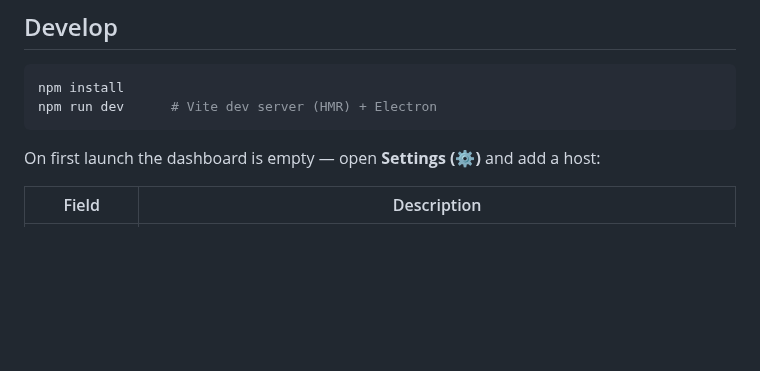
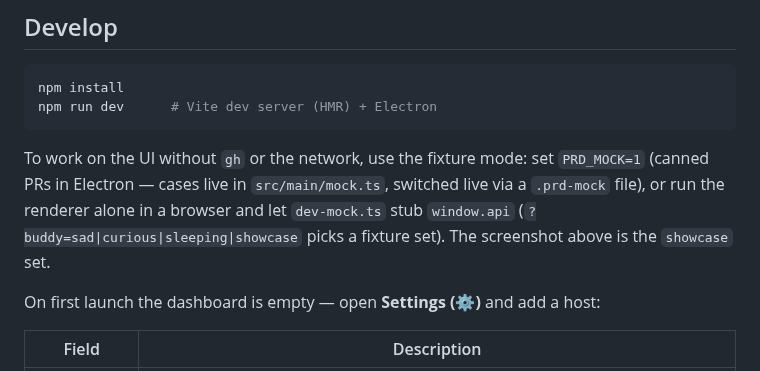
Before and after one commit to Alexandr-Kravchuk/github-pr-manager, a Markdown page: README.md, the part around one of its changes. GitHub-like rendering; blank space fills up the shorter version.

````diff
--- a/README.md
+++ b/README.md
@@ -54,6 +64,12 @@ Electron · Vite + React 19 + Tailwind CSS v4 (renderer) · TypeScript · Node
 npm install
 npm run dev      # Vite dev server (HMR) + Electron
 ```
+
+To work on the UI without `gh` or the network, use the fixture mode: set
+`PRD_MOCK=1` (canned PRs in Electron — cases live in `src/main/mock.ts`, switched
+live via a `.prd-mock` file), or run the renderer alone in a browser and let
+`dev-mock.ts` stub `window.api` (`?buddy=sad|curious|sleeping|showcase` picks a
+fixture set). The screenshot above is the `showcase` set.
 
 On first launch the dashboard is empty — open **Settings (⚙)** and add a host:
 
````
Also changed, not shown: other parts of README.md (+17 -2 lines), assets/screenshot.png (added), 1 other file.
